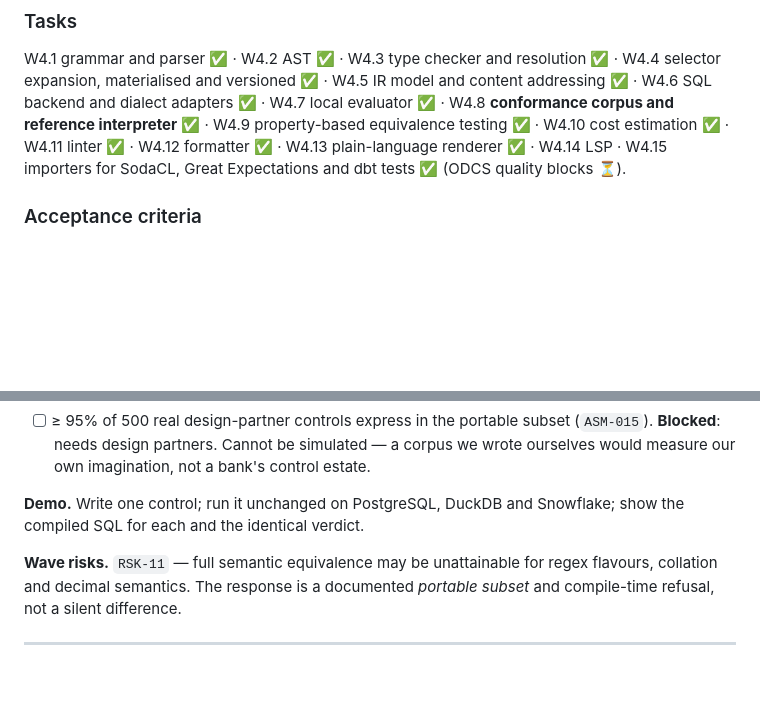
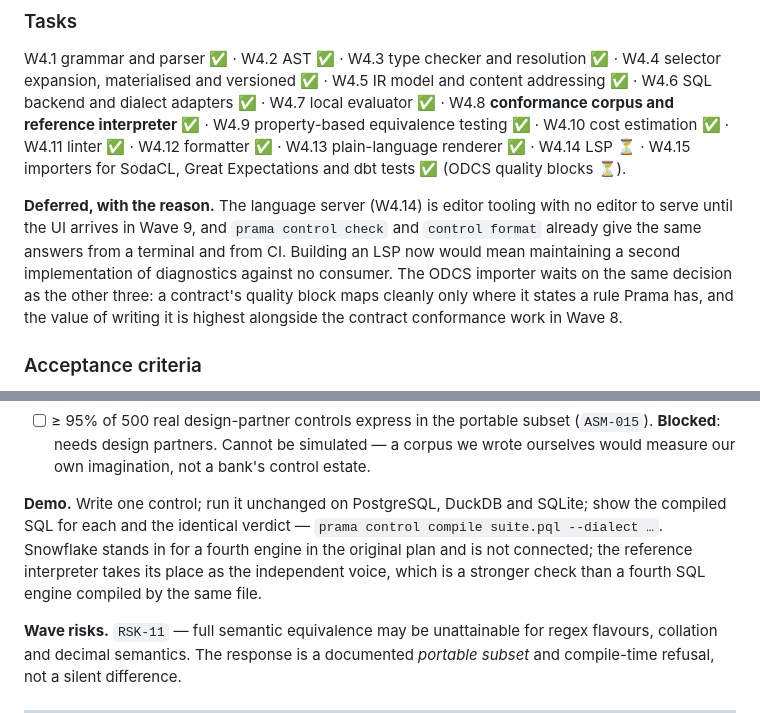
Before and after one commit to ajsinha/prama, a Markdown page: docs/19-implementation-roadmap.md, 2 parts joined by grey strips. Drawn GitHub-style; blank space fills up the shorter version.

Commit message:
Close Wave 4: record what was deferred and why
Thirteen of fifteen tasks are done. The two that are not are deferred with a
reason rather than left as an unexplained gap.

The language server has no editor to serve until the UI arrives in Wave 9, and
`prama control check` and `control format` already give the same answers from a
terminal and from CI. Building it now would mean maintaining a second
implementation of diagnostics against no consumer.

The ODCS importer waits on the same judgement as the other three: a contract's
quality block maps cleanly only where it states a rule Prama has, and it is
worth most alongside the contract conformance work in Wave 8.

Also corrects the wave's demo. It promised Snowflake as a third engine;
Snowflake is not connected, and SQLite stands in its place. The reference
interpreter takes the role Snowflake was there to play — an independent voice —
and does it better, since a fourth SQL engine would still be compiled by the
same file.

One acceptance criterion remains open and is not deferred: ASM-015 asks that
95% of 500 real design-partner controls express in the portable subset. It
needs design partners. A corpus we wrote ourselves would measure our own
imagination rather than a bank's control estate, so it stays unticked.

```diff
--- a/docs/19-implementation-roadmap.md
+++ b/docs/19-implementation-roadmap.md
@@ -287,8 +287,15 @@ W4.1 grammar and parser ✅ · W4.2 AST ✅ · W4.3 type checker and resolution
 W4.4 selector expansion, materialised and versioned ✅ · W4.5 IR model and content addressing ✅ ·
 W4.6 SQL backend and dialect adapters ✅ · W4.7 local evaluator ✅ · W4.8 **conformance corpus and
 reference interpreter** ✅ · W4.9 property-based equivalence testing ✅ · W4.10 cost estimation ✅ ·
-W4.11 linter ✅ · W4.12 formatter ✅ · W4.13 plain-language renderer ✅ · W4.14 LSP · W4.15 importers for
-SodaCL, Great Expectations and dbt tests ✅ (ODCS quality blocks ⏳).
+W4.11 linter ✅ · W4.12 formatter ✅ · W4.13 plain-language renderer ✅ · W4.14 LSP ⏳ ·
+W4.15 importers for SodaCL, Great Expectations and dbt tests ✅ (ODCS quality blocks ⏳).
+
+**Deferred, with the reason.** The language server (W4.14) is editor tooling with no editor to
+serve until the UI arrives in Wave 9, and `prama control check` and `control format` already give
+the same answers from a terminal and from CI. Building an LSP now would mean maintaining a second
+implementation of diagnostics against no consumer. The ODCS importer waits on the same decision as
+the other three: a contract's quality block maps cleanly only where it states a rule Prama has, and
+the value of writing it is highest alongside the contract conformance work in Wave 8.
 
 ### Acceptance criteria
 
@@ -312,8 +319,11 @@ SodaCL, Great Expectations and dbt tests ✅ (ODCS quality blocks ⏳).
       **Blocked**: needs design partners. Cannot be simulated — a corpus we wrote ourselves would
       measure our own imagination, not a bank's control estate.
 
-**Demo.** Write one control; run it unchanged on PostgreSQL, DuckDB and Snowflake; show the compiled
-SQL for each and the identical verdict.
+**Demo.** Write one control; run it unchanged on PostgreSQL, DuckDB and SQLite; show the compiled
+SQL for each and the identical verdict — `prama control compile suite.pql --dialect …`. Snowflake
+stands in for a fourth engine in the original plan and is not connected; the reference interpreter
+takes its place as the independent voice, which is a stronger check than a fourth SQL engine
+compiled by the same file.
 
 **Wave risks.** `RSK-11` — full semantic equivalence may be unattainable for regex flavours,
 collation and decimal semantics. The response is a documented *portable subset* and compile-time
```
